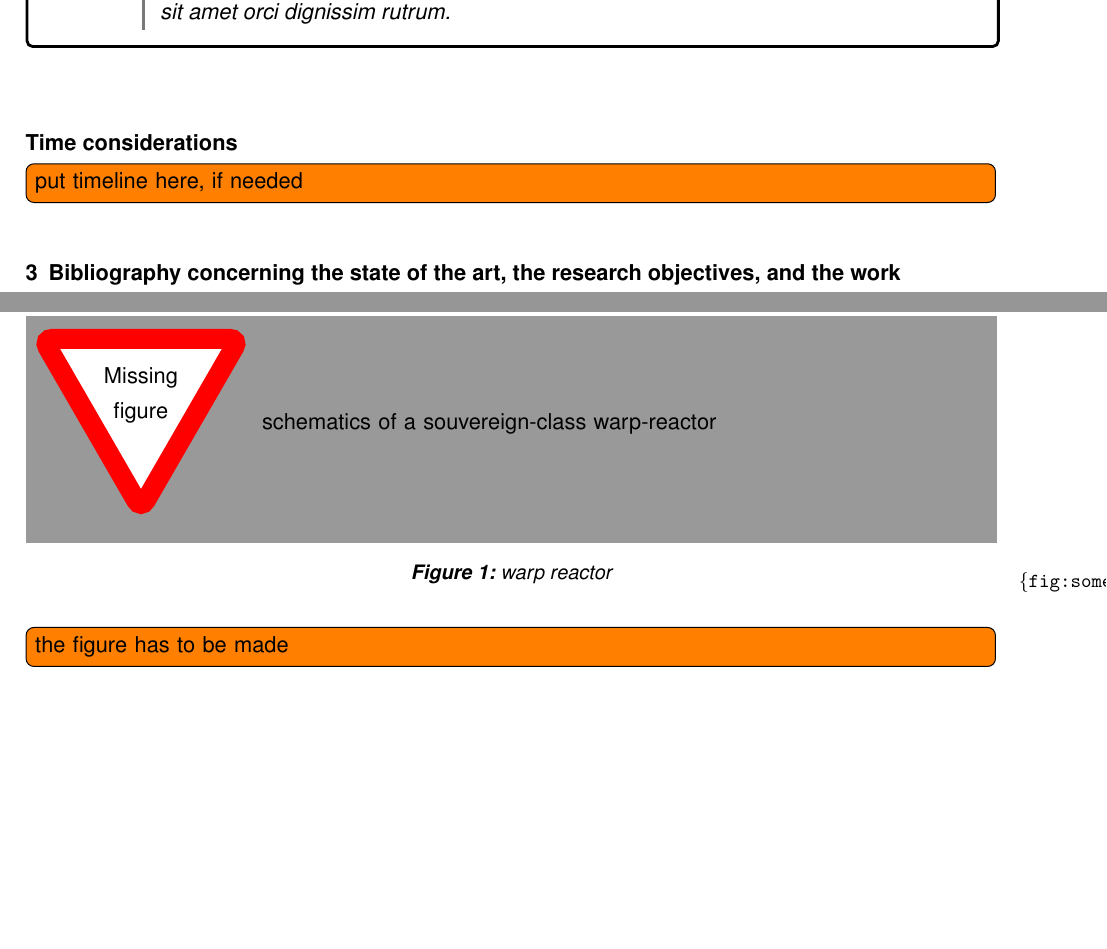
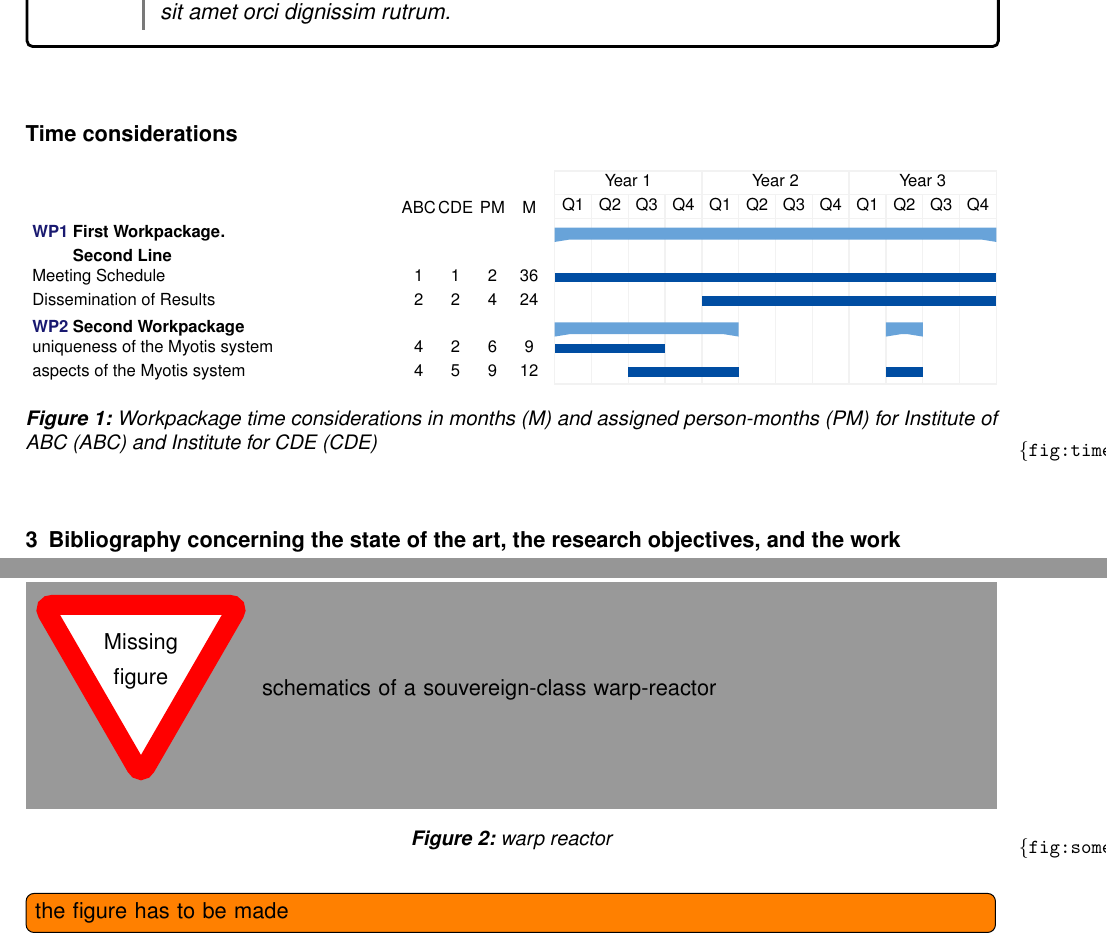
Before and after one commit to hoelzer/dfg, a LaTeX document (dfg.tex, which reads gantt/gantt.tex, proposal.sty): two parts of pages 5 and 8 of 10 before the commit and two parts of pages 5 and 8 of 11 after it, joined at a grey line, cut so that both start at the same text, the shorter picture padded with empty space. Compiled offline with pdfLaTeX.

Commit message:
added gantt chart, fixed wrong workpackage heading numbers

```diff
--- a/dfg.tex
+++ b/dfg.tex
@@ -158,7 +161,13 @@ Financial support is requested for \todo[inline]{three years}.
 %% This is not directly part of the DFG TRF template, but always helpful in my eyes
 \let\theparagraph=\oldpara
 \paragraph*{Time considerations}
-\todo[inline]{put timeline here, if needed}
+\vspace{-0.5cm}
+\begin{figure}[h]
+	\centering
+  	\resizebox{\textwidth}{!}{\includestandalone[mode=tex]{gantt/gantt}}
+	\caption{Workpackage time considerations in months (M) and assigned person-months (PM) for Institute of ABC (ABC) and Institute for CDE (CDE)}
+	\label{fig:timeline}
+\end{figure}
 
 
 \section{Bibliography concerning the state of the art, the research objectives, and the work programme}
--- /dev/null
+++ b/gantt/gantt.tex
@@ -0,0 +1,75 @@
+\documentclass{standalone}
+
+\usepackage{pgfgantt}
+\usepackage[binary-units = true, exponent-product = \cdot]{siunitx}
+\sisetup{detect-all}
+
+\begin{document}
+	\begin{ganttchart}[
+		canvas/.append style={fill=none, draw=black!5, line width=.75pt},
+		hgrid style/.style={draw=black!5, line width=.75pt},
+		vgrid={*1{draw=black!5, line width=.75pt}},
+		title height=1,
+		title/.style={draw=black!5, line width=.75pt},
+		include title in canvas=false,
+		title label font=\footnotesize,
+		x unit=0.7cm,
+		y unit title=0.45cm,
+		y unit chart=0.45cm,
+		bar/.append style={fill=dfgblue, draw=none},
+		bar label font=\footnotesize,
+		group/.append style={fill=dfglightblue, draw=none},
+		group label font=\bfseries\footnotesize,
+		group left shift=0,
+		group right shift=0,
+		group height=.5,
+		group peaks tip position=0
+		]{1}{12}
+
+		\definecolor{dfgblue}{RGB}{0, 77, 162}
+		\definecolor{dfglightblue}{RGB}{104, 163, 217}
+
+		\newcommand{\gwa}{7cm} %description
+		\newcommand{\gwb}{0.7cm} %ABC
+		\newcommand{\gwc}{0.7cm} %CDE
+		\newcommand{\gwd}{0.7cm} %EFG
+		\newcommand{\gwe}{0.7cm} %duration
+
+		\newcommand{\gbar}[5]{\makebox[\gwa][l]{#1}\makebox[\gwb][c]{#2}\makebox[\gwc][c]{#3}\makebox[\gwd][c]{#4}\makebox[\gwe][c]{#5}}
+		%\newcommand{\gbar}[5]{\makebox[\gwa][l]{#1}.\makebox[\gwb][c]{#2}.\makebox[\gwc][c]{#3}.\makebox[\gwd][c]{#4}.\makebox[\gwe][c]{#5}.}\\ %use this to debug column width
+		\newcommand{\ggroup}[5]{\makebox[\gwa][l]{\textbf{#1}}\makebox[\gwb][c]{#2}\makebox[\gwc][c]{#3}\makebox[\gwd][c]{#4}\makebox[\gwe][c]{#5}}
+
+		\gantttitle[
+		title label node/.append style={left =0 and 0pt,yshift=-0.5cm}, title/.style={draw=none, fill=none}
+		]{\gbar{}{ABC}{CDE}{PM}{M}}{0}
+
+		gantttitlelist is not standalone compatible - do not use
+		\gantttitle{Year~1}{4}
+		\gantttitle{Year~2}{4}
+		\gantttitle{Year~3}{4}\\
+		\gantttitle{Q1}{1}
+		\gantttitle{Q2}{1}
+		\gantttitle{Q3}{1}
+		\gantttitle{Q4}{1}
+		\gantttitle{Q1}{1}
+		\gantttitle{Q2}{1}
+		\gantttitle{Q3}{1}
+		\gantttitle{Q4}{1}
+		\gantttitle{Q1}{1}
+		\gantttitle{Q2}{1}
+		\gantttitle{Q3}{1}
+		\gantttitle{Q4}{1}\\
+
+		\ganttgroup{\ggroup{\ref{wp:1} First Workpackage.}{}{}{}{}}{1}{12} \\
+        \ganttgroup[group/.style={draw=none, fill=none}]{\ggroup{\hphantom{\ref{wp:1}} Second Line}{}{}{}{}}{6}{12} \\
+		\ganttbar{\gbar{Meeting Schedule}{1}{1}{2}{36}}{1}{12} \\
+		\ganttbar{\gbar{Dissemination of Results}{2}{2}{4}{24}}{5}{12} \\
+
+		\ganttgroup{\ggroup{\ref{wp:2} Second Workpackage}{}{}{}{}}{1}{5}
+		\ganttgroup{}{10}{10} \\
+		\ganttbar{\gbar{uniqueness of the Myotis system}{4}{2}{6}{9}}{1}{3} \\
+		\ganttbar{\gbar{aspects of the Myotis system}{4}{5}{9}{12}}{3}{5}
+		\ganttbar{}{10}{10}
+
+	\end{ganttchart}
+\end{document}
--- a/proposal.sty
+++ b/proposal.sty
@@ -19,6 +19,7 @@
 
 \usepackage{tikz}
 \usepackage{pgfplots}
+\usepackage{standalone}
 \pgfplotsset{compat=newest}
 
 \usepackage[backend = biber,
```
Also changed, not shown: wp/wp1-german.tex (+1 -1 lines), wp/wp1.tex (+1 -1 lines), wp/wp2-german.tex (+1 -1 lines), wp/wp2.tex (+1 -1 lines), dfg.tex (11 more changed lines).
